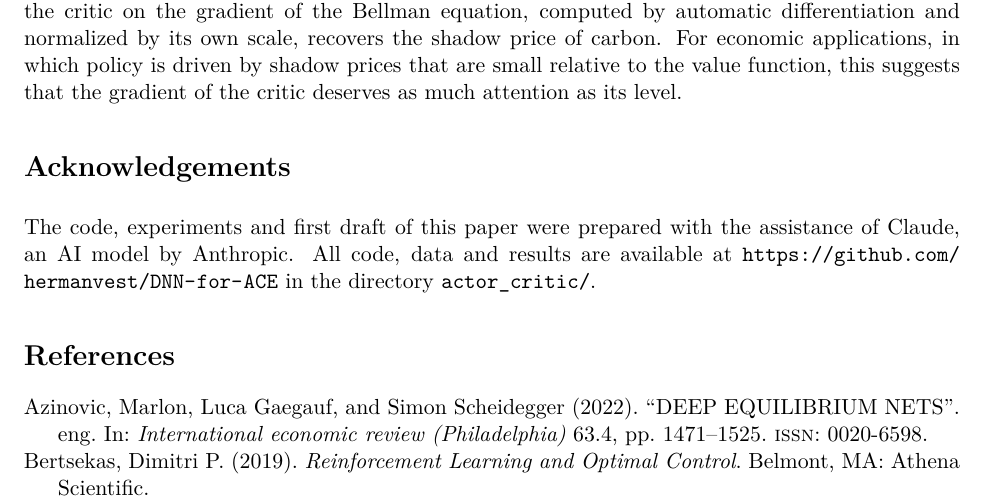
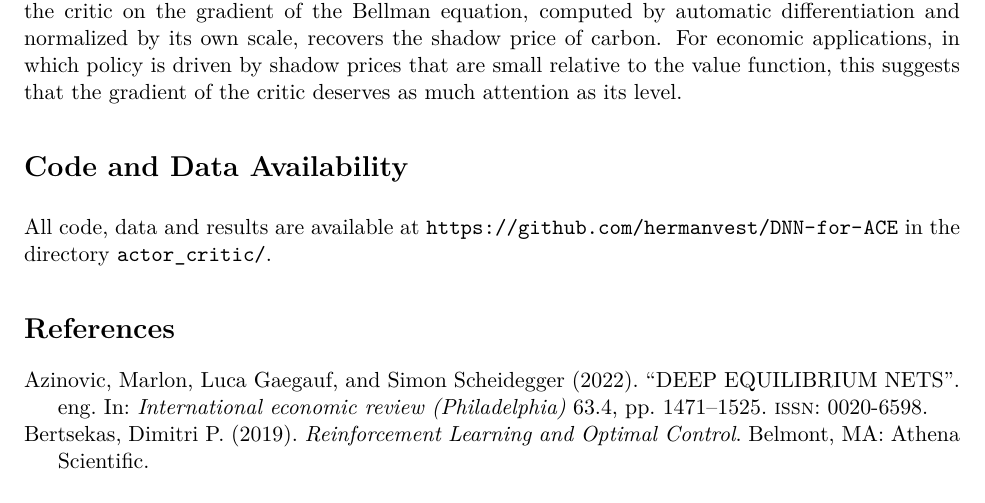
Before and after one commit to hermanvest/DNN-for-ACE, a LaTeX paper (actor_critic/paper/main.tex): part of page 14 of 16, cut so that both start at the same text. Compiled offline with pdfLaTeX.

Commit message:
Replace paper acknowledgement with a code and data availability note (#4)
* Rebuild revised thesis PDF natively from the committed LaTeX source

- Compile with latexmk -shell-escape so the SVG figure is converted by
  Inkscape instead of a hand-substituted PDF; no errors, undefined
  references or overfull boxes.
- Fix .gitignore: .vscode had merged with the first LaTeX pattern, so
  .vscode and *.aux were no longer ignored; also ignore main.pdf.
- Document the exact build command in revised/README.md.

Co-Authored-By: Claude Opus 5.5 <noreply@anthropic.com>
Claude-Session: https://claude.ai/code/session_01E3Qg8937WS2yWRZTqy3YfL

* Add model-based actor-critic for ACE as a separate research directory

A self-contained follow-up in actor_critic/: a differentiable ACE-DICE
environment with an exogenous BAU reference path, a closed-form benchmark
with tests, and an actor-critic that learns from the reward alone. The
critic uses value-gradient learning with gradients normalized by their
running RMS. Includes a paper draft; results follow when training ends.

Co-Authored-By: Claude Opus 5.5 <noreply@anthropic.com>
Claude-Session: https://claude.ai/code/session_01E3Qg8937WS2yWRZTqy3YfL

* Add actor-critic results tooling, seed option and paper draft

Co-Authored-By: Claude Opus 5.5 <noreply@anthropic.com>
Claude-Session: https://claude.ai/code/session_01E3Qg8937WS2yWRZTqy3YfL

* Add actor-critic results and the compiled paper

- Main runs for DICE 2016 and 2023, two ablations (TD learning only, no
  state perturbation) and two extra seeds per version, with weights,
  histories and logs.
- Figures, LaTeX tables and trajectories from make_results.py.
- Paper 'Reward, Not Residuals' with results, seed robustness,
  discussion and conclusion; compiled as actor_critic/paper/paper.pdf.

Co-Authored-By: Claude Opus 5.5 <noreply@anthropic.com>
Claude-Session: https://claude.ai/code/session_01E3Qg8937WS2yWRZTqy3YfL

* Replace paper acknowledgement with a code and data availability note

---------

Co-authored-by: Claude <noreply@anthropic.com>

```diff
--- a/actor_critic/paper/main.tex
+++ b/actor_critic/paper/main.tex
@@ -39,8 +39,8 @@
 \input{sections/discussion}
 \input{sections/conclusion}
 
-\section*{Acknowledgements}
-The code, experiments and first draft of this paper were prepared with the assistance of Claude, an AI model by Anthropic. All code, data and results are available at \url{https://github.com/hermanvest/DNN-for-ACE} in the directory \texttt{actor\_critic/}.
+\section*{Code and Data Availability}
+All code, data and results are available at \url{https://github.com/hermanvest/DNN-for-ACE} in the directory \texttt{actor\_critic/}.
 
 \printbibliography
 
```
Also changed, not shown: actor_critic/paper/paper.pdf.
